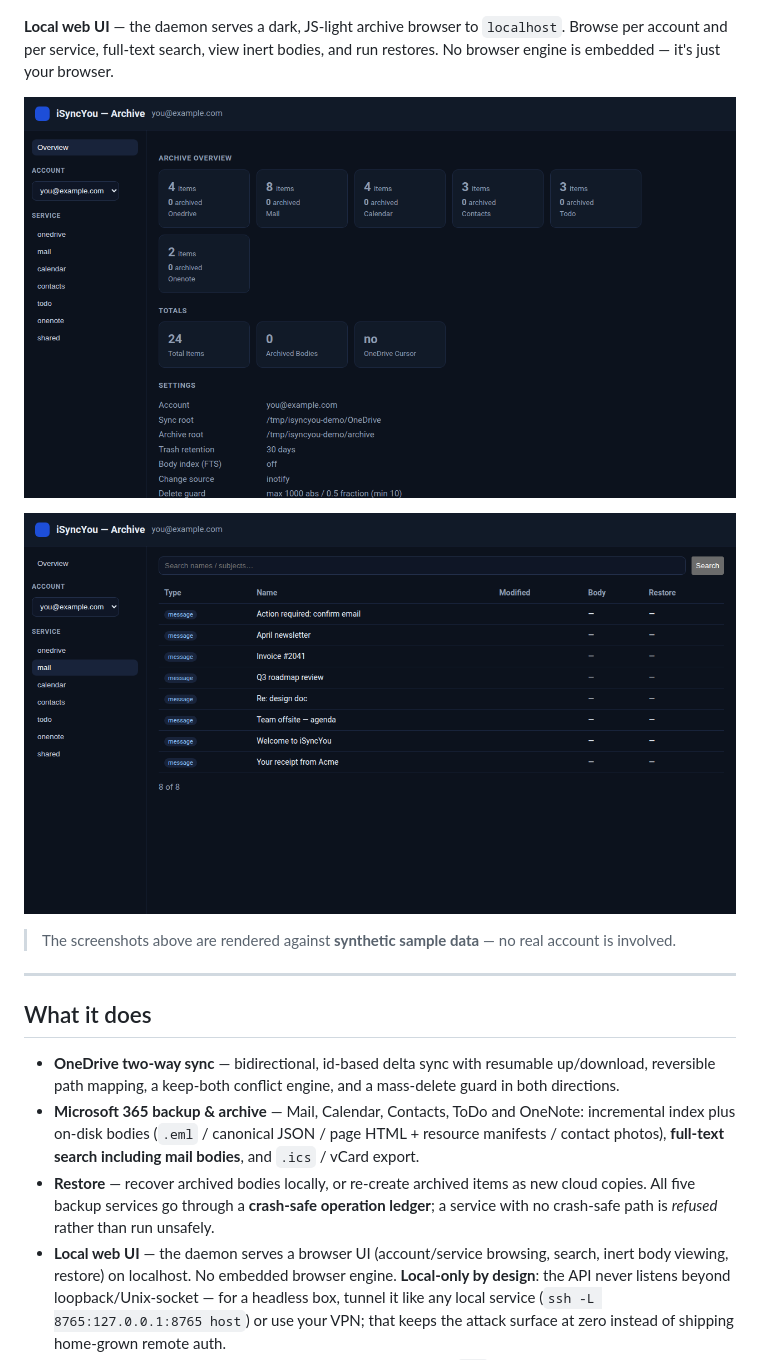
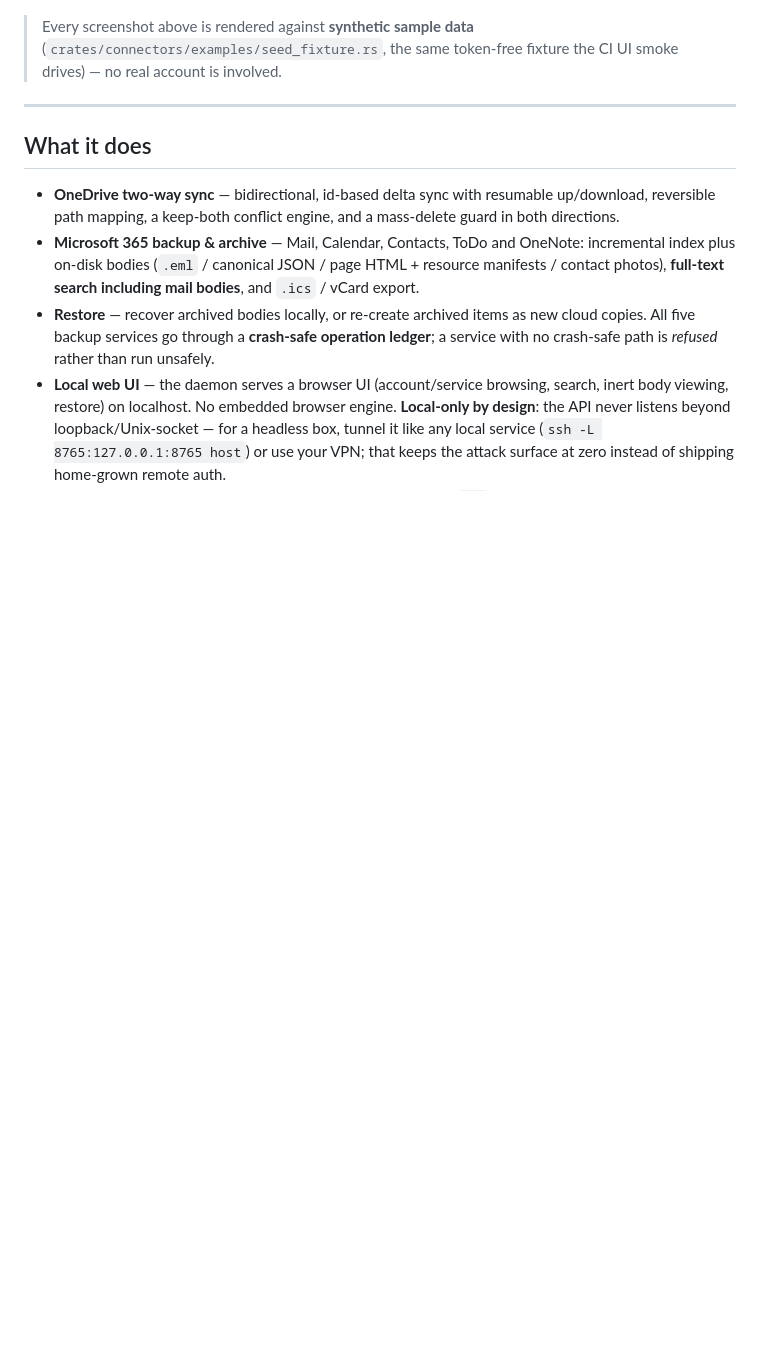
Before and after one commit to silentspike/isyncyou, a Markdown page: README.md, the part around one of its changes. Drawn GitHub-style; pictures changed too: docs/assets/webui-mail.png, docs/assets/webui-overview.png; blank space fills up the shorter version.

```diff
--- a/README.md
+++ b/README.md
@@ -39,20 +69,9 @@ Microsoft returns `429`, it tells you *it's Microsoft, not your line.*
   <img src="docs/assets/statusbar-throttled.png" width="300" alt="Native status bar while throttled: an amber 'Throttled 14s' pill and a banner reading 'Throttled by Microsoft (429) — not your connection'.">
 </p>
 
-**Local web UI** — the daemon serves a dark, JS-light archive browser to
-`localhost`. Browse per account and per service, full-text search, view inert
-bodies, and run restores. No browser engine is embedded — it's just your browser.
-
-<p align="center">
-  <img src="docs/assets/webui-overview.png" width="840" alt="Web UI archive overview: per-service item cards (OneDrive, Mail, Calendar, Contacts, ToDo, OneNote), totals (24 items, archived bodies, OneDrive cursor) and a settings panel (sync root, archive root, trash retention, FTS body index, change source, delete guard).">
-</p>
-
-<p align="center">
-  <img src="docs/assets/webui-mail.png" width="840" alt="Web UI mail browser: a search box and a table of archived messages (Type, Name, Modified, Body, Restore) listing subjects like 'Invoice #2041', 'Q3 roadmap review' and 'Team offsite — agenda'.">
-</p>
-
-> The screenshots above are rendered against **synthetic sample data** — no real
-> account is involved.
+> Every screenshot above is rendered against **synthetic sample data**
+> (`crates/connectors/examples/seed_fixture.rs`, the same token-free fixture the
+> CI UI smoke drives) — no real account is involved.
 
 ---
 
```
Also changed, not shown: other parts of README.md (+52 -1 lines), docs/assets/mobile-mail.png (added), docs/assets/mobile-overview.png (added), docs/assets/webui-calendar.png (added), docs/assets/webui-onedrive.png (added), 1 other file.
